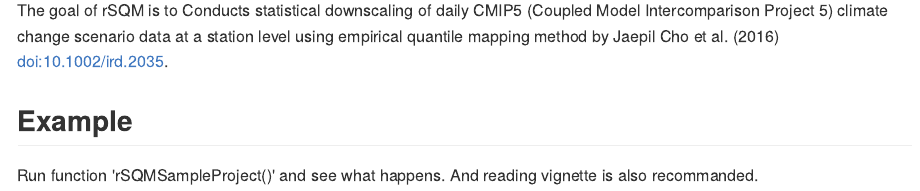
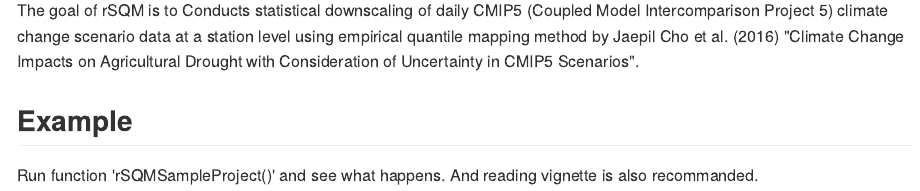
Before and after one commit to APCC21/rSQM, an R Markdown document (README.Rmd): the page in a window 1100 px wide, from 110 px down. The pictures show the output file README.md that the author committed with the source, drawn offline in the style of GitHub.

Commit message:
delete doi in README.md (treated as invalid URL) ver 3.1.14

```diff
--- a/README.Rmd
+++ b/README.Rmd
@@ -16,7 +16,7 @@ knitr::opts_chunk$set(
 
 # rSQM
 
-The goal of rSQM is to Conducts statistical downscaling of daily CMIP5 (Coupled Model Intercomparison Project 5) climate change scenario data at a station level using empirical quantile mapping method by Jaepil Cho et al. (2016) <doi:10.1002/ird.2035>.
+The goal of rSQM is to Conducts statistical downscaling of daily CMIP5 (Coupled Model Intercomparison Project 5) climate change scenario data at a station level using empirical quantile mapping method by Jaepil Cho et al. (2016) "Climate Change Impacts on Agricultural Drought with Consideration of Uncertainty in CMIP5 Scenarios".
 
 ## Example
 
```
Also changed, not shown: README.md, 1 other file.
